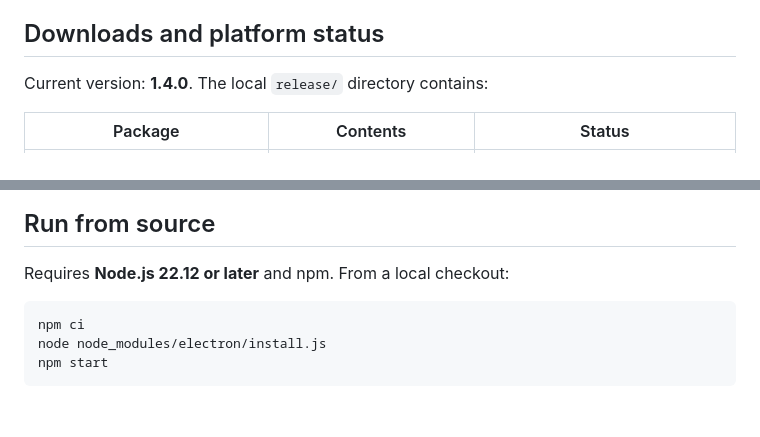
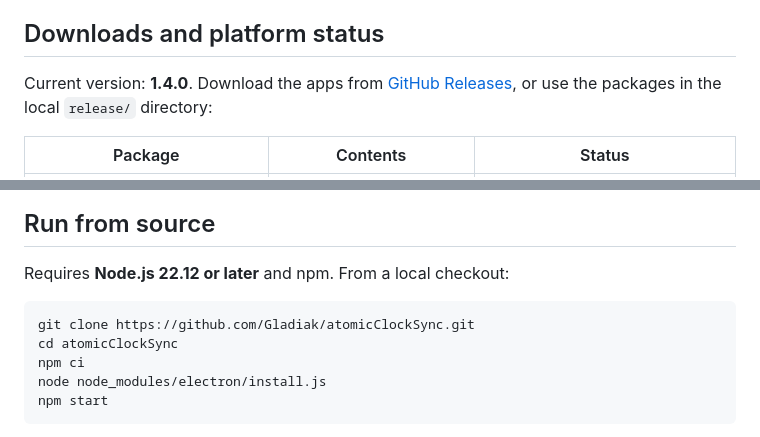
Before and after one commit to Gladiak/atomicClockSync, a Markdown page: README.md, 2 parts joined by grey strips. Rendered like a GitHub page; blank space fills up the shorter version.

Commit message:
Link GitHub downloads and source checkout instructions

````diff
--- a/README.md
+++ b/README.md
@@ -40,7 +40,7 @@ A normal audio output cannot directly generate the longwave radio carrier expect
 
 ## Downloads and platform status
 
-Current version: **1.4.0**. The local `release/` directory contains:
+Current version: **1.4.0**. Download the apps from [GitHub Releases](https://github.com/Gladiak/atomicClockSync/releases/latest), or use the packages in the local `release/` directory:
 
 | Package | Contents | Status |
 | --- | --- | --- |
@@ -77,6 +77,8 @@ Choose a palette in **Settings → Theme**. The choice persists across launches
 Requires **Node.js 22.12 or later** and npm. From a local checkout:
 
 ```sh
+git clone https://github.com/Gladiak/atomicClockSync.git
+cd atomicClockSync
 npm ci
 node node_modules/electron/install.js
 npm start
````
